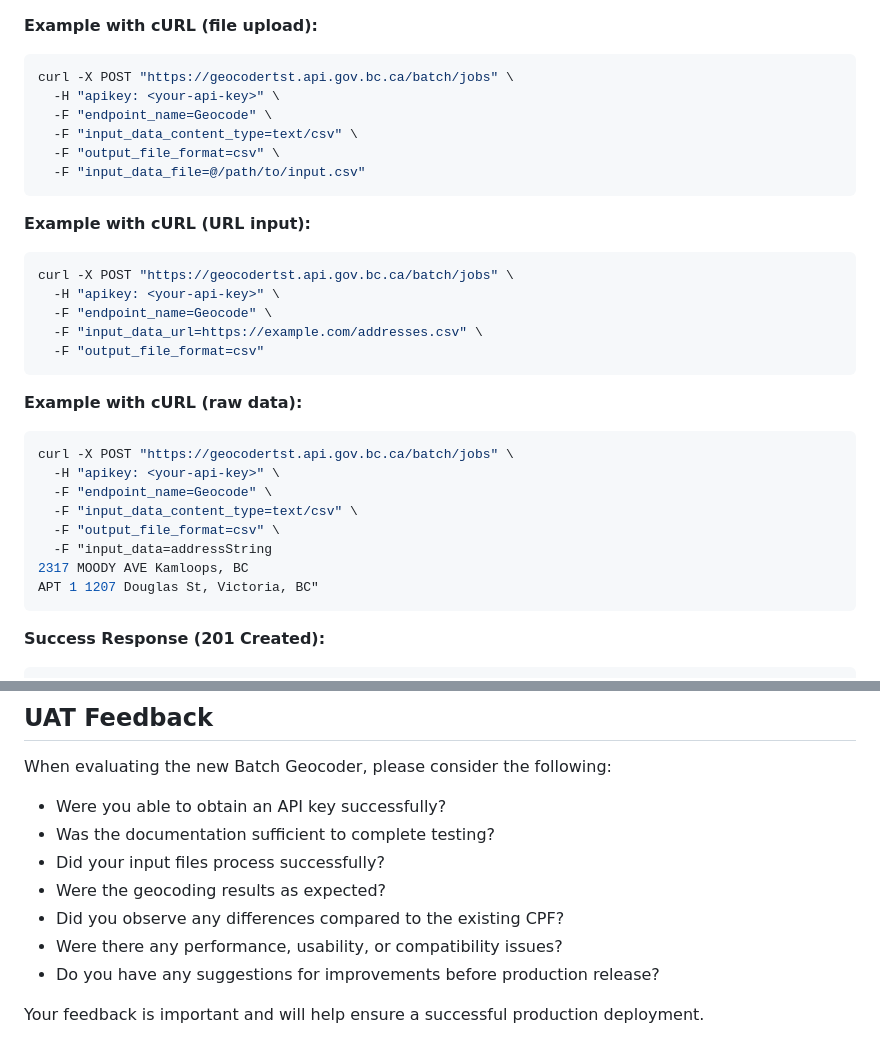
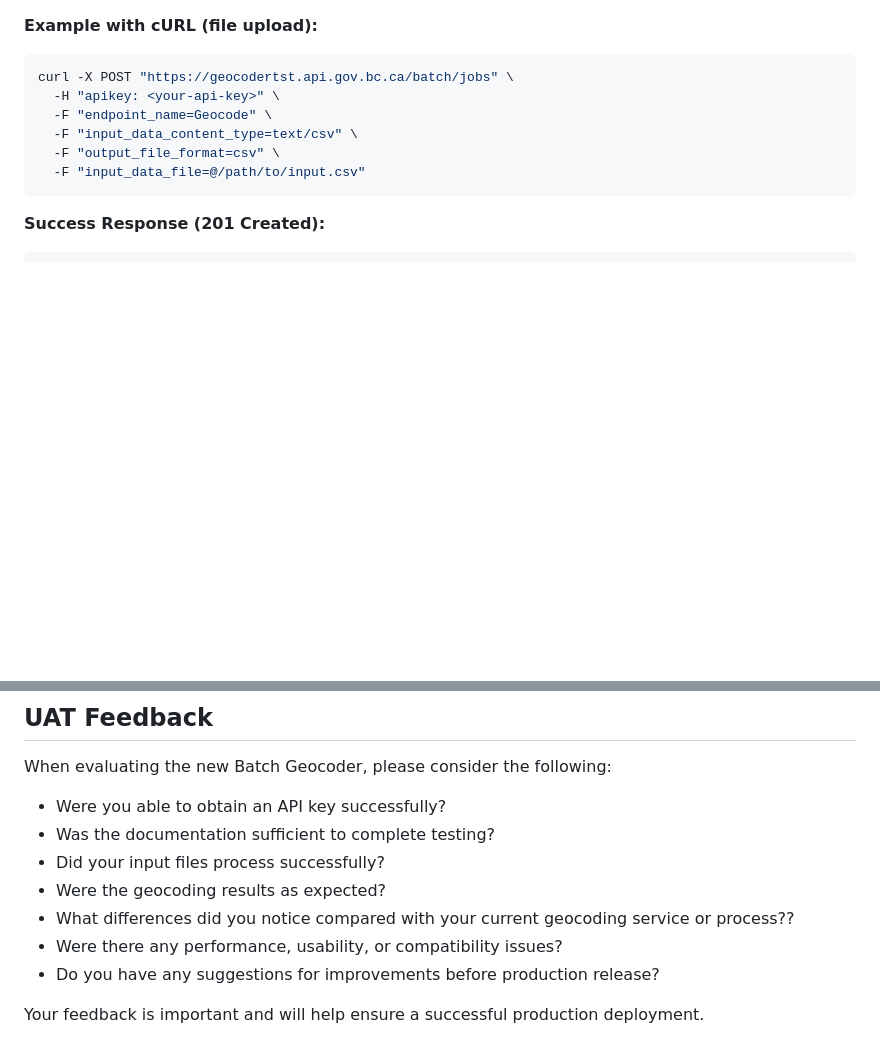
Before and after one commit to bcgov/loc-cpf, a Markdown page: UAT-Instructions.md, 2 parts joined by grey strips. Rendered like a GitHub page; blank space fills up the shorter version.

Commit message:
update UAT doc

````diff
--- a/UAT-Instructions.md
+++ b/UAT-Instructions.md
@@ -154,29 +154,6 @@ curl -X POST "https://geocodertst.api.gov.bc.ca/batch/jobs" \
   -F "input_data_file=@/path/to/input.csv"
 ```
 
-**Example with cURL (URL input):**
-
-```bash
-curl -X POST "https://geocodertst.api.gov.bc.ca/batch/jobs" \
-  -H "apikey: <your-api-key>" \
-  -F "endpoint_name=Geocode" \
-  -F "input_data_url=https://example.com/addresses.csv" \
-  -F "output_file_format=csv"
-```
-
-**Example with cURL (raw data):**
-
-```bash
-curl -X POST "https://geocodertst.api.gov.bc.ca/batch/jobs" \
-  -H "apikey: <your-api-key>" \
-  -F "endpoint_name=Geocode" \
-  -F "input_data_content_type=text/csv" \
-  -F "output_file_format=csv" \
-  -F "input_data=addressString
-2317 MOODY AVE Kamloops, BC
-APT 1 1207 Douglas St, Victoria, BC"
-```
-
 **Success Response (201 Created):**
 
 ```json
@@ -306,7 +283,7 @@ When evaluating the new Batch Geocoder, please consider the following:
 - Was the documentation sufficient to complete testing?
 - Did your input files process successfully?
 - Were the geocoding results as expected?
-- Did you observe any differences compared to the existing CPF?
+- What differences did you notice compared with your current geocoding service or process??
 - Were there any performance, usability, or compatibility issues?
 - Do you have any suggestions for improvements before production release?
 
````
